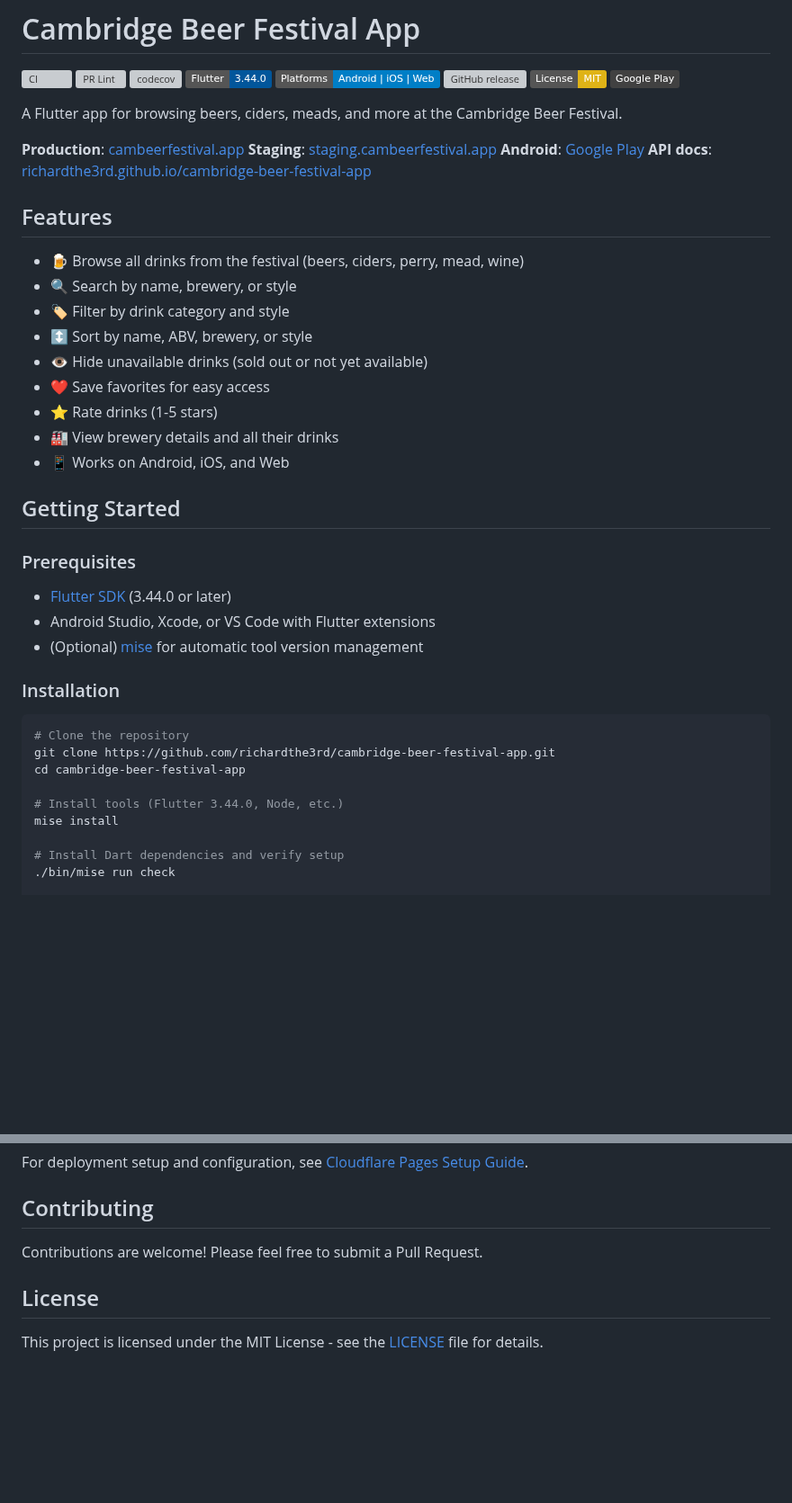
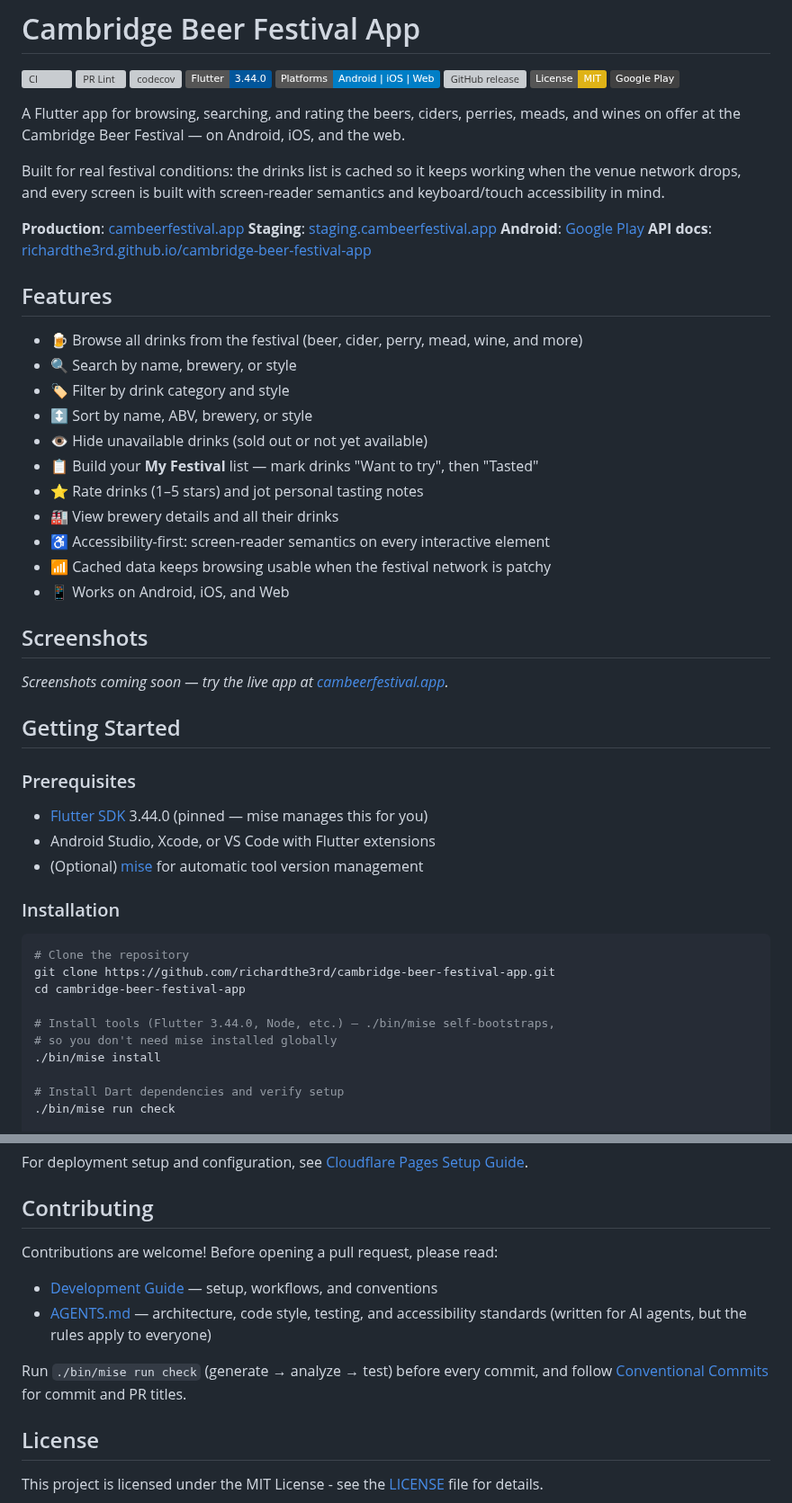
Before and after one commit to richardthe3rd/cambridge-beer-festival-app, a Markdown page: README.md, 2 parts joined by grey strips. Shown at 90% size. Rendered like a GitHub page; badges without logos; blank space fills up the shorter version; grey boxes are pictures that could not be loaded.

Commit message:
docs(readme): refresh features, fix accuracy nits, strengthen story
- Sync Features list with shipped app: My Festival (Want to try / Tasted),
  tasting notes; surface accessibility and offline caching as differentiators
- Add intro framing the app for real festival conditions
- Fix accuracy nits: pin Flutter 3.44.0 (drop "or later"), use self-bootstrapping
  ./bin/mise install, make drink list consistent across the doc
- Point Contributing at the development guide, AGENTS.md, and the check gate
- Add a Screenshots section with a placeholder for device shots

Co-Authored-By: Claude Opus 4.8 <noreply@anthropic.com>
Claude-Session: https://claude.ai/code/session_017GurzXkAkKjYF1GUdSEze8

```diff
--- a/README.md
+++ b/README.md
@@ -9,7 +9,9 @@
 [![License: MIT](https://img.shields.io/badge/License-MIT-yellow.svg)](LICENSE)
 [![Play Store](https://img.shields.io/badge/Google_Play-414141?logo=google-play&logoColor=white)](https://play.google.com/store/apps/details?id=ralcock.cbf)
 
-A Flutter app for browsing beers, ciders, meads, and more at the Cambridge Beer Festival.
+A Flutter app for browsing, searching, and rating the beers, ciders, perries, meads, and wines on offer at the Cambridge Beer Festival — on Android, iOS, and the web.
+
+Built for real festival conditions: the drinks list is cached so it keeps working when the venue network drops, and every screen is built with screen-reader semantics and keyboard/touch accessibility in mind.
 
 **Production**: [cambeerfestival.app](https://cambeerfestival.app)
 **Staging**: [staging.cambeerfestival.app](https://staging.cambeerfestival.app)
@@ -18,21 +20,36 @@ A Flutter app for browsing beers, ciders, meads, and more at the Cambridge Beer
 
 ## Features
 
-- 🍺 Browse all drinks from the festival (beers, ciders, perry, mead, wine)
+- 🍺 Browse all drinks from the festival (beer, cider, perry, mead, wine, and more)
 - 🔍 Search by name, brewery, or style
 - 🏷️ Filter by drink category and style
 - ↕️ Sort by name, ABV, brewery, or style
 - 👁️ Hide unavailable drinks (sold out or not yet available)
-- ❤️ Save favorites for easy access
-- ⭐ Rate drinks (1-5 stars)
+- 📋 Build your **My Festival** list — mark drinks "Want to try", then "Tasted"
+- ⭐ Rate drinks (1–5 stars) and jot personal tasting notes
 - 🏭 View brewery details and all their drinks
+- ♿ Accessibility-first: screen-reader semantics on every interactive element
+- 📶 Cached data keeps browsing usable when the festival network is patchy
 - 📱 Works on Android, iOS, and Web
+
+## Screenshots
+
+<!--
+  TODO: add screenshots. Drop images under docs/assets/ (e.g. drinks-list.png,
+  drink-detail.png, my-festival.png) and reference them here, for example:
+
+  | Drinks list | Drink detail | My Festival |
+  |---|---|---|
+  | ![Drinks list](docs/assets/drinks-list.png) | ![Drink detail](docs/assets/drink-detail.png) | ![My Festival](docs/assets/my-festival.png) |
+-->
+
+_Screenshots coming soon — try the live app at [cambeerfestival.app](https://cambeerfestival.app)._
 
 ## Getting Started
 
 ### Prerequisites
 
-- [Flutter SDK](https://docs.flutter.dev/get-started/install) (3.44.0 or later)
+- [Flutter SDK](https://docs.flutter.dev/get-started/install) 3.44.0 (pinned — mise manages this for you)
 - Android Studio, Xcode, or VS Code with Flutter extensions
 - (Optional) [mise](https://mise.jdx.dev/) for automatic tool version management
 
@@ -43,8 +60,9 @@ A Flutter app for browsing beers, ciders, meads, and more at the Cambridge Beer
 git clone https://github.com/richardthe3rd/cambridge-beer-festival-app.git
 cd cambridge-beer-festival-app
 
-# Install tools (Flutter 3.44.0, Node, etc.)
-mise install
+# Install tools (Flutter 3.44.0, Node, etc.) — ./bin/mise self-bootstraps,
+# so you don't need mise installed globally
+./bin/mise install
 
 # Install Dart dependencies and verify setup
 ./bin/mise run check
@@ -185,7 +203,12 @@ For deployment setup and configuration, see [Cloudflare Pages Setup Guide](docs/
 
 ## Contributing
 
-Contributions are welcome! Please feel free to submit a Pull Request.
+Contributions are welcome! Before opening a pull request, please read:
+
+- [Development Guide](docs/processes/development.md) — setup, workflows, and conventions
+- [AGENTS.md](AGENTS.md) — architecture, code style, testing, and accessibility standards (written for AI agents, but the rules apply to everyone)
+
+Run `./bin/mise run check` (generate → analyze → test) before every commit, and follow [Conventional Commits](https://www.conventionalcommits.org/) for commit and PR titles.
 
 ## License
 
```
